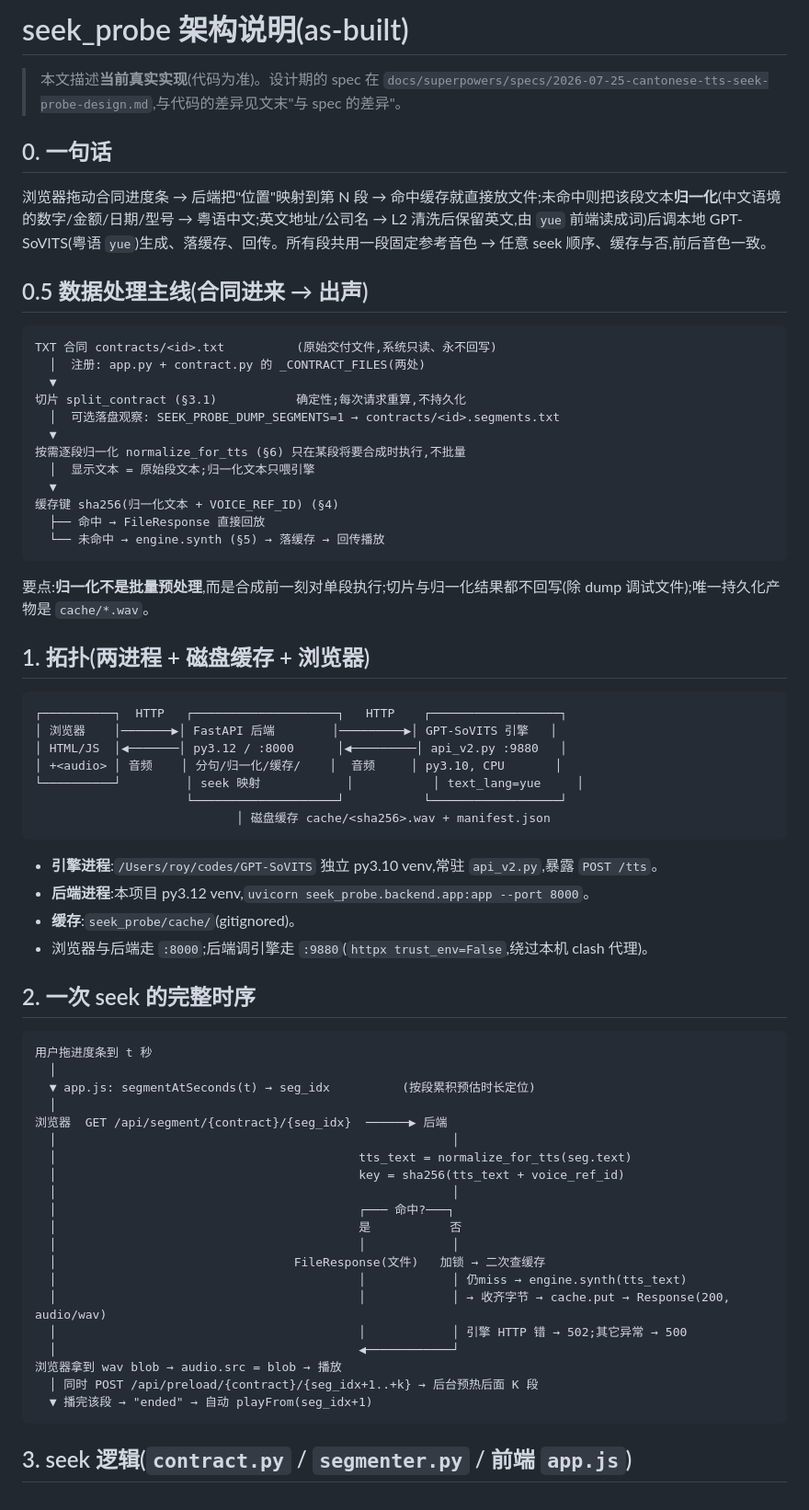
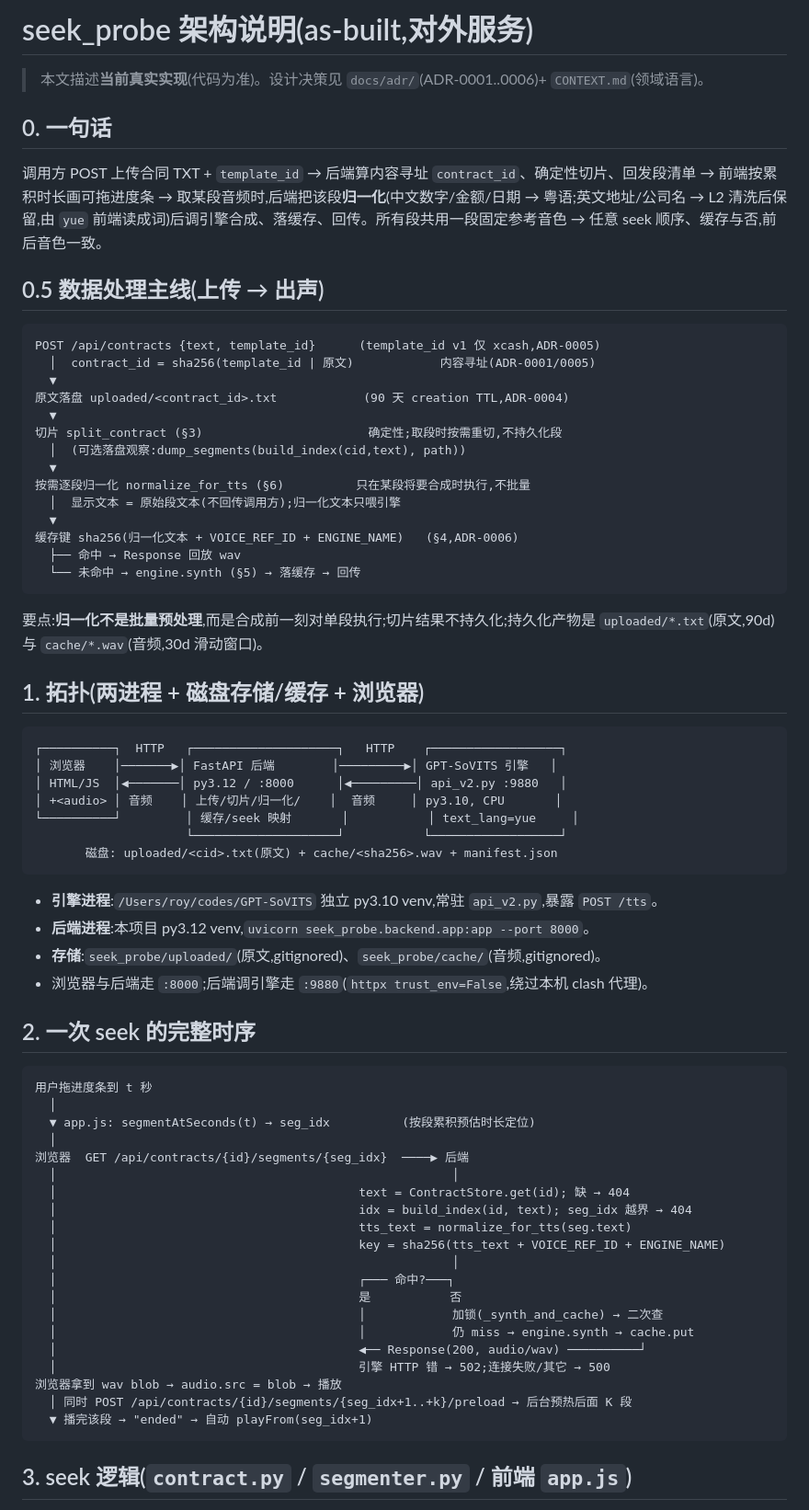
Before and after one commit to cqu903/contract-tts-dev, a Markdown page: seek_probe/docs/architecture.md, the part around one of its changes. Shown at 92% size. GitHub-like rendering.

````diff
--- a/seek_probe/docs/architecture.md
+++ b/seek_probe/docs/architecture.md
@@ -1,45 +1,47 @@
-# seek_probe 架构说明(as-built)
+# seek_probe 架构说明(as-built,对外服务)
 
-> 本文描述**当前真实实现**(代码为准)。设计期的 spec 在 `docs/superpowers/specs/2026-07-25-cantonese-tts-seek-probe-design.md`,与代码的差异见文末"与 spec 的差异"。
+> 本文描述**当前真实实现**(代码为准)。设计决策见 `docs/adr/`(ADR-0001..0006)+ `CONTEXT.md`(领域语言)。
 
 ## 0. 一句话
 
-浏览器拖动合同进度条 → 后端把"位置"映射到第 N 段 → 命中缓存就直接放文件;未命中则把该段文本**归一化**(中文语境的数字/金额/日期/型号 → 粤语中文;英文地址/公司名 → L2 清洗后保留英文,由 `yue` 前端读成词)后调本地 GPT-SoVITS(粤语 `yue`)生成、落缓存、回传。所有段共用一段固定参考音色 → 任意 seek 顺序、缓存与否,前后音色一致。
+调用方 POST 上传合同 TXT + `template_id` → 后端算内容寻址 `contract_id`、确定性切片、回发段清单 → 前端按累积时长画可拖进度条 → 取某段音频时,后端把该段**归一化**(中文数字/金额/日期 → 粤语;英文地址/公司名 → L2 清洗后保留,由 `yue` 前端读成词)后调引擎合成、落缓存、回传。所有段共用一段固定参考音色 → 任意 seek 顺序、缓存与否,前后音色一致。
 
-## 0.5 数据处理主线(合同进来 → 出声)
+## 0.5 数据处理主线(上传 → 出声)
 
 ```
-TXT 合同 contracts/<id>.txt          (原始交付文件,系统只读、永不回写)
-  │  注册: app.py + contract.py 的 _CONTRACT_FILES(两处)
+POST /api/contracts {text, template_id}      (template_id v1 仅 xcash,ADR-0005)
+  │  contract_id = sha256(template_id | 原文)            内容寻址(ADR-0001/0005)
   ▼
-切片 split_contract (§3.1)           确定性;每次请求重算,不持久化
-  │  可选落盘观察: SEEK_PROBE_DUMP_SEGMENTS=1 → contracts/<id>.segments.txt
+原文落盘 uploaded/<contract_id>.txt            (90 天 creation TTL,ADR-0004)
   ▼
-按需逐段归一化 normalize_for_tts (§6) 只在某段将要合成时执行,不批量
-  │  显示文本 = 原始段文本;归一化文本只喂引擎
+切片 split_contract (§3)                       确定性;取段时按需重切,不持久化段
+  │  (可选落盘观察:dump_segments(build_index(cid,text), path))
   ▼
-缓存键 sha256(归一化文本 + VOICE_REF_ID) (§4)
-  ├── 命中 → FileResponse 直接回放
-  └── 未命中 → engine.synth (§5) → 落缓存 → 回传播放
+按需逐段归一化 normalize_for_tts (§6)          只在某段将要合成时执行,不批量
+  │  显示文本 = 原始段文本(不回传调用方);归一化文本只喂引擎
+  ▼
+缓存键 sha256(归一化文本 + VOICE_REF_ID + ENGINE_NAME)   (§4,ADR-0006)
+  ├── 命中 → Response 回放 wav
+  └── 未命中 → engine.synth (§5) → 落缓存 → 回传
 ```
 
-要点:**归一化不是批量预处理**,而是合成前一刻对单段执行;切片与归一化结果都不回写(除 dump 调试文件);唯一持久化产物是 `cache/*.wav`。
+要点:**归一化不是批量预处理**,而是合成前一刻对单段执行;切片结果不持久化;持久化产物是 `uploaded/*.txt`(原文,90d)与 `cache/*.wav`(音频,30d 滑动窗口)。
 
-## 1. 拓扑(两进程 + 磁盘缓存 + 浏览器)
+## 1. 拓扑(两进程 + 磁盘存储/缓存 + 浏览器)
 
 ```
 ┌──────────┐  HTTP   ┌────────────────────┐   HTTP    ┌──────────────────┐
 │ 浏览器    │───────▶│ FastAPI 后端        │─────────▶│ GPT-SoVITS 引擎   │
 │ HTML/JS  │◀───────│ py3.12 / :8000      │◀─────────│ api_v2.py :9880   │
-│ +<audio> │ 音频    │ 分句/归一化/缓存/    │  音频     │ py3.10, CPU       │
-└──────────┘         │ seek 映射            │           │ text_lang=yue     │
+│ +<audio> │ 音频    │ 上传/切片/归一化/    │  音频     │ py3.10, CPU       │
+└──────────┘         │ 缓存/seek 映射       │           │ text_lang=yue     │
                      └────────────────────┘           └──────────────────┘
-                            │ 磁盘缓存 cache/<sha256>.wav + manifest.json
+       磁盘: uploaded/<cid>.txt(原文) + cache/<sha256>.wav + manifest.json
 ```
 
 - **引擎进程**:`/Users/roy/codes/GPT-SoVITS` 独立 py3.10 venv,常驻 `api_v2.py`,暴露 `POST /tts`。
 - **后端进程**:本项目 py3.12 venv,`uvicorn seek_probe.backend.app:app --port 8000`。
-- **缓存**:`seek_probe/cache/`(gitignored)。
+- **存储**:`seek_probe/uploaded/`(原文,gitignored)、`seek_probe/cache/`(音频,gitignored)。
 - 浏览器与后端走 `:8000`;后端调引擎走 `:9880`(`httpx trust_env=False`,绕过本机 clash 代理)。
 
 ## 2. 一次 seek 的完整时序
@@ -49,21 +51,21 @@ TXT 合同 contracts/<id>.txt          (原始交付文件,系统只读、永不
   │
   ▼ app.js: segmentAtSeconds(t) → seg_idx          (按段累积预估时长定位)
   │
-浏览器  GET /api/segment/{contract}/{seg_idx}  ──────▶ 后端
+浏览器  GET /api/contracts/{id}/segments/{seg_idx}  ────▶ 后端
   │                                                       │
+  │                                          text = ContractStore.get(id); 缺 → 404
+  │                                          idx = build_index(id, text); seg_idx 越界 → 404
   │                                          tts_text = normalize_for_tts(seg.text)
-  │                                          key = sha256(tts_text + voice_ref_id)
+  │                                          key = sha256(tts_text + VOICE_REF_ID + ENGINE_NAME)
   │                                                       │
   │                                          ┌─── 命中?───┐
   │                                          是           否
-  │                                          │            │
-  │                                 FileResponse(文件)   加锁 → 二次查缓存
-  │                                          │            │ 仍miss → engine.synth(tts_text)
-  │                                          │            │ → 收齐字节 → cache.put → Response(200, audio/wav)
-  │                                          │            │ 引擎 HTTP 错 → 502;其它异常 → 500
-  │                                          ◀────────────┘
+  │                                          │            加锁(_synth_and_cache) → 二次查
+  │                                          │            仍 miss → engine.synth → cache.put
+  │                                          ◀── Response(200, audio/wav) ──────────┘
+  │                                          引擎 HTTP 错 → 502;连接失败/其它 → 500
 浏览器拿到 wav blob → audio.src = blob → 播放
-  │ 同时 POST /api/preload/{contract}/{seg_idx+1..+k} → 后台预热后面 K 段
+  │ 同时 POST /api/contracts/{id}/segments/{seg_idx+1..+k}/preload → 后台预热后面 K 段
   ▼ 播完该段 → "ended" → 自动 playFrom(seg_idx+1)
 ```
 
````
Also changed, not shown: other parts of seek_probe/docs/architecture.md (+45 -44 lines), seek_probe/docs/running.md (+36 -43 lines).
